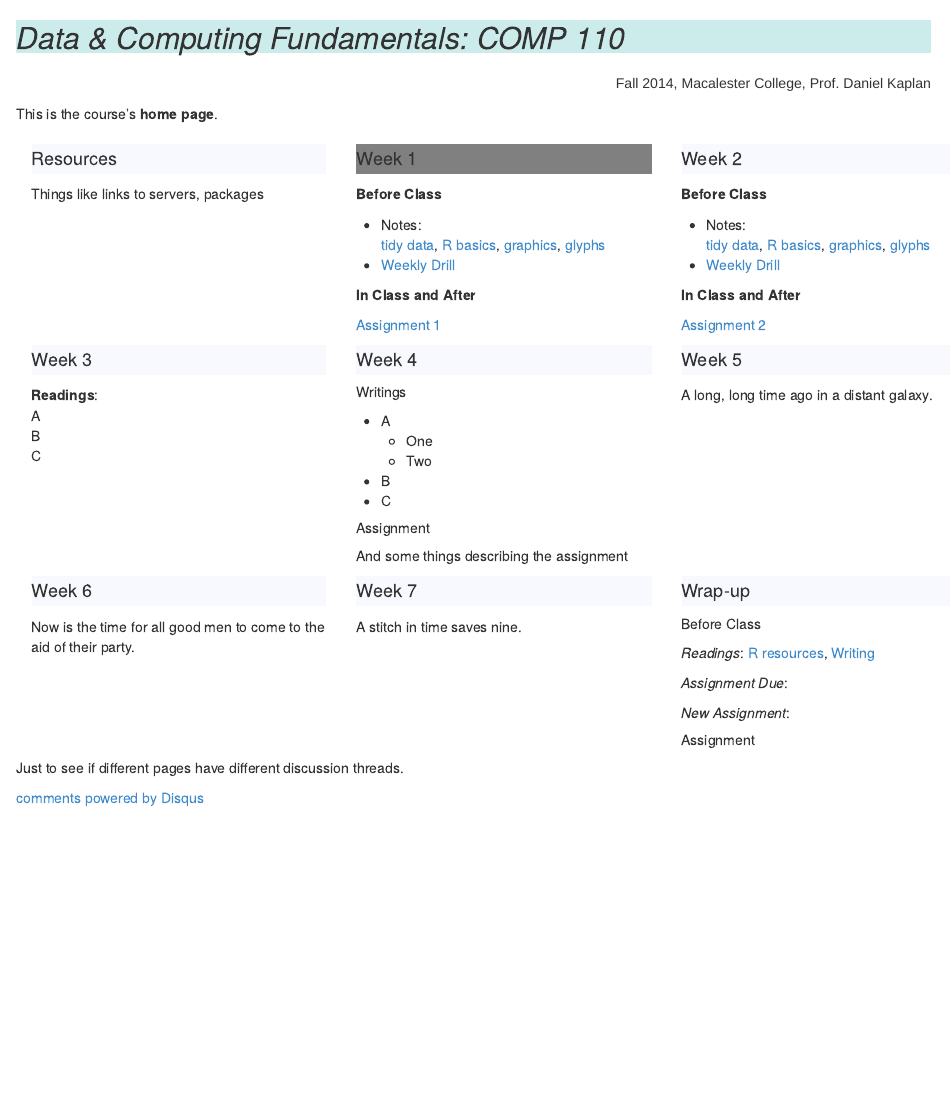
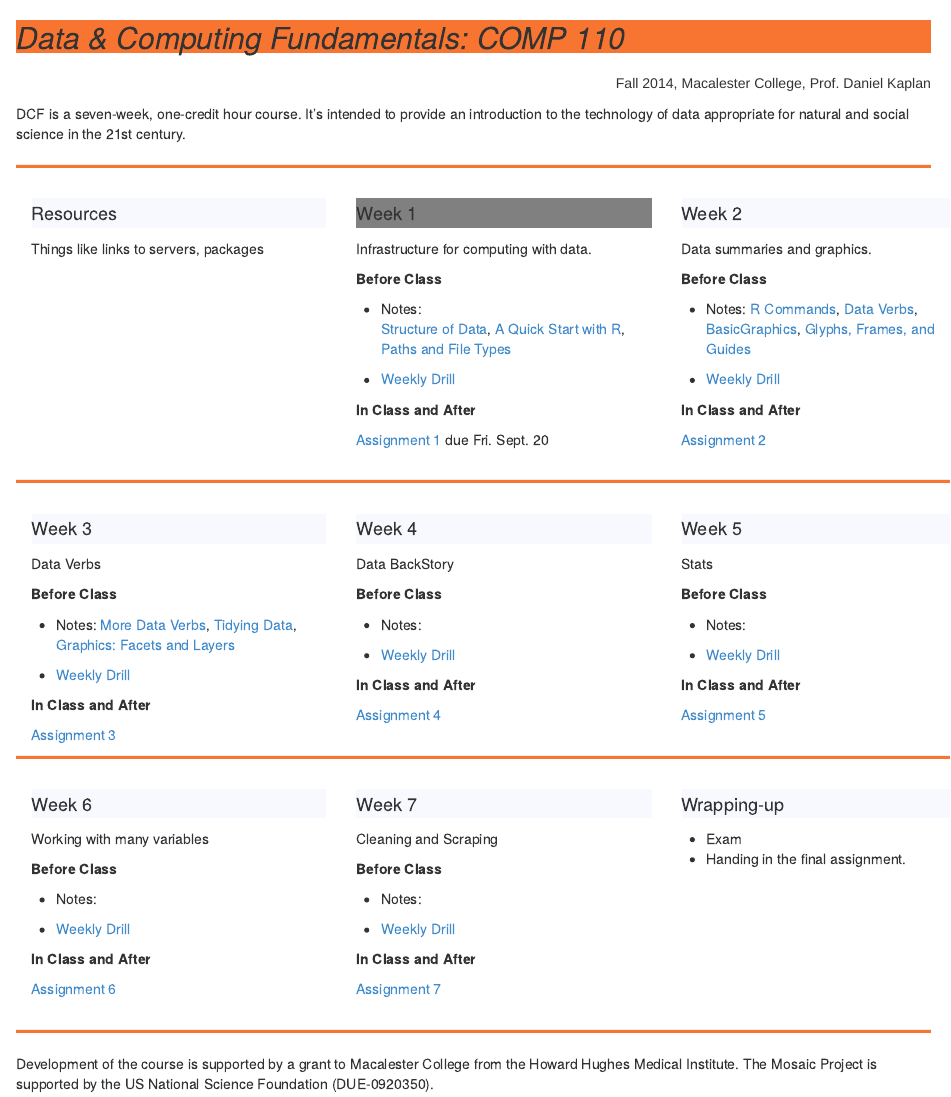
Before and after one commit to dtkaplan/DCF-Course-2014, an R Markdown document (index.Rmd): the page in a window 1100 px wide, from its top. The pictures show the output file index.html that the author committed with the source, opened offline.

Commit message:
Tweak the CSS

```diff
--- a/CSS/DCF-Course-style.css
+++ b/CSS/DCF-Course-style.css
@@ -3,9 +3,11 @@
 **/
 h1, h2, h3, h4{font-family:"Droid Serif",Arial; line-height:1.5em; margin-bottom:15px; font-weight:bold; font-style:italic;}
 h1{font-size:2.8em; font-family:"Pacifico",Arial; font-weight:normal; color:333; margin:0; position:relative; top:20px; text-shadow:1px 1px 1px #01121b; padding-top:5px; padding-bottom:5px; background-color:LightGreen; }
-h2{font-size:2.4em; background-color:#CCEBEB; margin-bottom:15px;}
+h2{font-size:2.4em; background-color:#F87431; margin-bottom:15px;}
 h3{font-size:1.5em;}
 h4{font-size:1.0em; font-family:Helvetica,Arial,Tahoma,Verdana; margin-bottom:5px; font-weight:normal; font-style:normal; background-color:ghostwhite; padding-bottom:5px; padding-top:5px;}
+
+hr.syllabus{width:100%; height:3px; background:#F87431; overflow:hidden;}
 
 topheading{font-size:2.8em; font-family:"Pacifico",Arial; font-weight:normal; color:333; margin:0; text-shadow:1px 1px 1px #01121b; padding-top:5px; padding-bottom:5px; background-color:#CCEBEB; }
 
--- a/index.Rmd
+++ b/index.Rmd
@@ -26,7 +26,9 @@ Assignment <- function(name="Assignment-One.html") {
 
 <div class="subtitle">Fall 2014, Macalester College, Prof. Daniel Kaplan</div>
 
-This is the course's **home page**.
+DCF is a seven-week, one-credit hour course.  It's intended to provide an introduction to the technology of data appropriate for natural and social science in the 21st century.
+
+<hr class="syllabus">
 
 <div class="container">
  <div class="row">
@@ -38,103 +40,150 @@ This is the course's **home page**.
   <div class="col-sm-6 col-md-4 col-lg-3">
 <h4 title="Wed. 11 Sept." class="this-week">Week 1</h4>
 
+Infrastructure for computing with data.
+
 **Before Class**
 
 * Notes:
-    [tidy data](`r Notes("DataOrganization")`),
-    [R basics](`r Notes("Rbasics")`),
-    [graphics](`r Notes("GraphicsConstructDeconstruct")`),
-    [glyphs](`r Notes("GraphicsConstructDeconstruct","glyphs.html")`)
+    [Structure of Data](`r Notes("DataOrganization")`),
+    [A Quick Start with R](`r Notes("Rbasics","Rbasics.html")`),
+    [Paths and File Types](`r Notes("DataOrganization", "FileTypes.html")`)
+
 * [Weekly Drill]()
 
 **In Class and After**
 
-[Assignment 1](`r Assignment("Assignment-One")`)
+[Assignment 1](`r Assignment("Assignment-One")`) due Fri. Sept. 20
   </div>
   <div class="clearfix visible-sm-block"></div>
    <div class="col-sm-6 col-md-4 col-lg-3">
    <h4 title="Wed. 18 Sept.">Week 2</h4>
+Data summaries and graphics.
 
 **Before Class**
 
 * Notes:
-    [tidy data](`r Notes("DataOrganization")`),
-    [R basics](`r Notes("Rbasics")`),
-    [graphics](`r Notes("GraphicsConstructDeconstruct")`),
-    [glyphs](`r Notes("GraphicsConstructDeconstruct","glyphs.html")`)
+    [R Commands](`r Notes("Rbasics")`),
+    [Data Verbs](`r Notes("BasicDataCommands")`),
+    [BasicGraphics](`r Notes("GraphicsConstructDeconstruct")`),
+    [Glyphs, Frames, and Guides](`r Notes("GraphicsConstructDeconstruct","Glyphs.html")`)
+
 * [Weekly Drill]()
 
 **In Class and After**
 
 [Assignment 2](`r Assignment("Assignment-Two")`)
+
    </div>
    <div class="clearfix visible-md-block"></div>
+
+<hr class="syllabus">
+
    <div class="col-sm-6 col-md-4 col-lg-3">
    <h4>Week 3</h4>
-**Readings**:
-A
-B
-C
+
+Data Verbs
+
+**Before Class**
+
+* Notes:
+    [More Data Verbs](`r Notes("BasicDataCommands","MoreDataVerbs.html")`),
+    [Tidying Data](TBA),
+    [Graphics: Facets and Layers](TBA)
+
+* [Weekly Drill]()
+
+**In Class and After**
+
+[Assignment 3](`r Assignment("Assignment-Three")`)
 
    </div>
    <div class="clearfix visible-sm-block"></div>
    <div class="clearfix visible-lg-block"></div>
    <div class="col-sm-6 col-md-4 col-lg-3">
    <h4>Week 4</h4>
-##### Writings
-* A
-    * One
-    * Two
-* B
-* C
+Data BackStory
 
-##### Assignment
-And some things describing the assignment
+**Before Class**
+
+* Notes:
+
+* [Weekly Drill]()
+
+**In Class and After**
+
+[Assignment 4](`r Assignment("Assignment-Four")`)
+
    </div>
    <div class="col-sm-6 col-md-4 col-lg-3">
    <h4>Week 5</h4>
 
-A long, long time ago in a distant galaxy.
+Stats
+
+
+**Before Class**
+
+* Notes:
+
+
+* [Weekly Drill]()
+
+**In Class and After**
+
+[Assignment 5](`r Assignment("Assignment-Five")`)
+
+
    </div>
+<hr class="syllabus">
+
    <div class="clearfix visible-sm-block"></div>
    <div class="clearfix visible-md-block"></div>
+
    <div class="col-sm-6 col-md-4 col-lg-3">
    <h4>Week 6</h4>
 
-Now is the time for all good men to come to the aid of their party.
+Working with many variables
+
+**Before Class**
+
+* Notes:
+
+
+* [Weekly Drill]()
+
+**In Class and After**
+
+[Assignment 6](`r Assignment("Assignment-Six")`)
+
    </div>
    <div class="col-sm-6 col-md-4 col-lg-3">
    <h4>Week 7</h4>
-A stitch in time saves nine.
+Cleaning and Scraping
+
+**Before Class**
+
+* Notes:
+
+
+* [Weekly Drill]()
+
+**In Class and After**
+
+[Assignment 7](`r Assignment("Assignment-Seven")`)
 
    </div>
    <div class="clearfix visible-sm-block"></div>
    <div class="clearfix visible-lg-block"></div>
    <div class="col-sm-6 col-md-4 col-lg-3">
-   <h4>Wrap-up</h4>
-##### Before Class
+   <h4>Wrapping-up</h4>
 
-*Readings*: [R resources](http://www.macalester.edu), [Writing](http://www.macalester.edu)
+* Exam
+* Handing in the final assignment.
 
-
-*Assignment Due*:
-
-*New Assignment*:
-
-##### Assignment
    </div>
    <div class="clearfix visible-md-block"></div>
   </div>
  </div>
 
+<hr class="syllabus">
 
-
-
-
-Just to see if different pages have different discussion threads.
-
-
-
-
-<div id="disqus_thread"></div>
-<script type="text/javascript">
@@ -150,3 +190 @@ var disqus_shortname = 'dcf2014'; // required: replace example with your forum s
-</script>
-<noscript>Please enable JavaScript to view the <a href="http://disqus.com/?ref_noscript">comments powered by Disqus.</a></noscript>
-<a href="http://disqus.com" class="dsq-brlink">comments powered by <span class="logo-disqus">Disqus</span></a>
+Development of the course is supported by a grant to Macalester College from the Howard Hughes Medical Institute.  The Mosaic Project is supported by the US National Science Foundation (DUE-0920350).
```
Also changed, not shown: index.html, index.Rmd (9 more changed lines).
